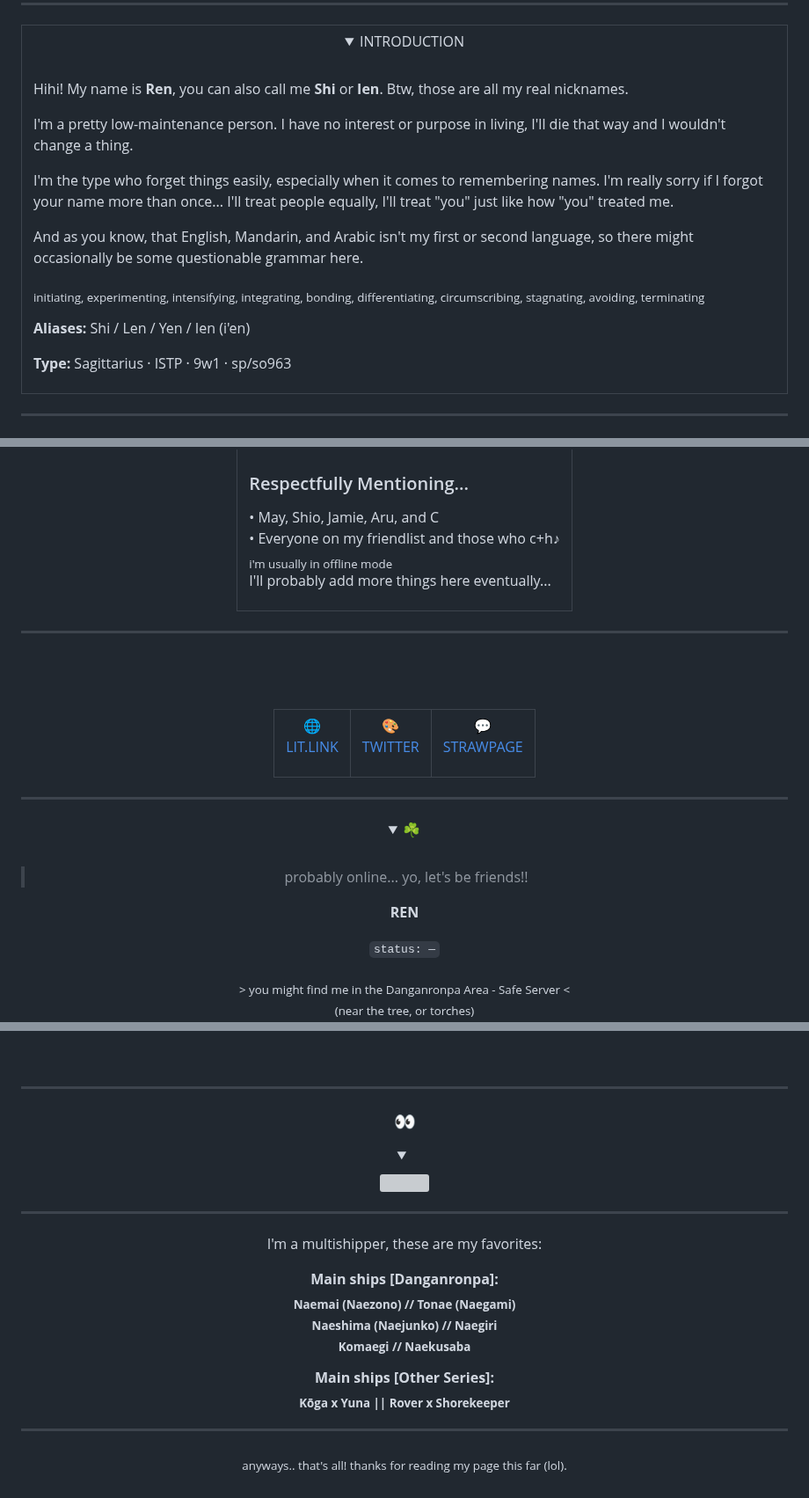
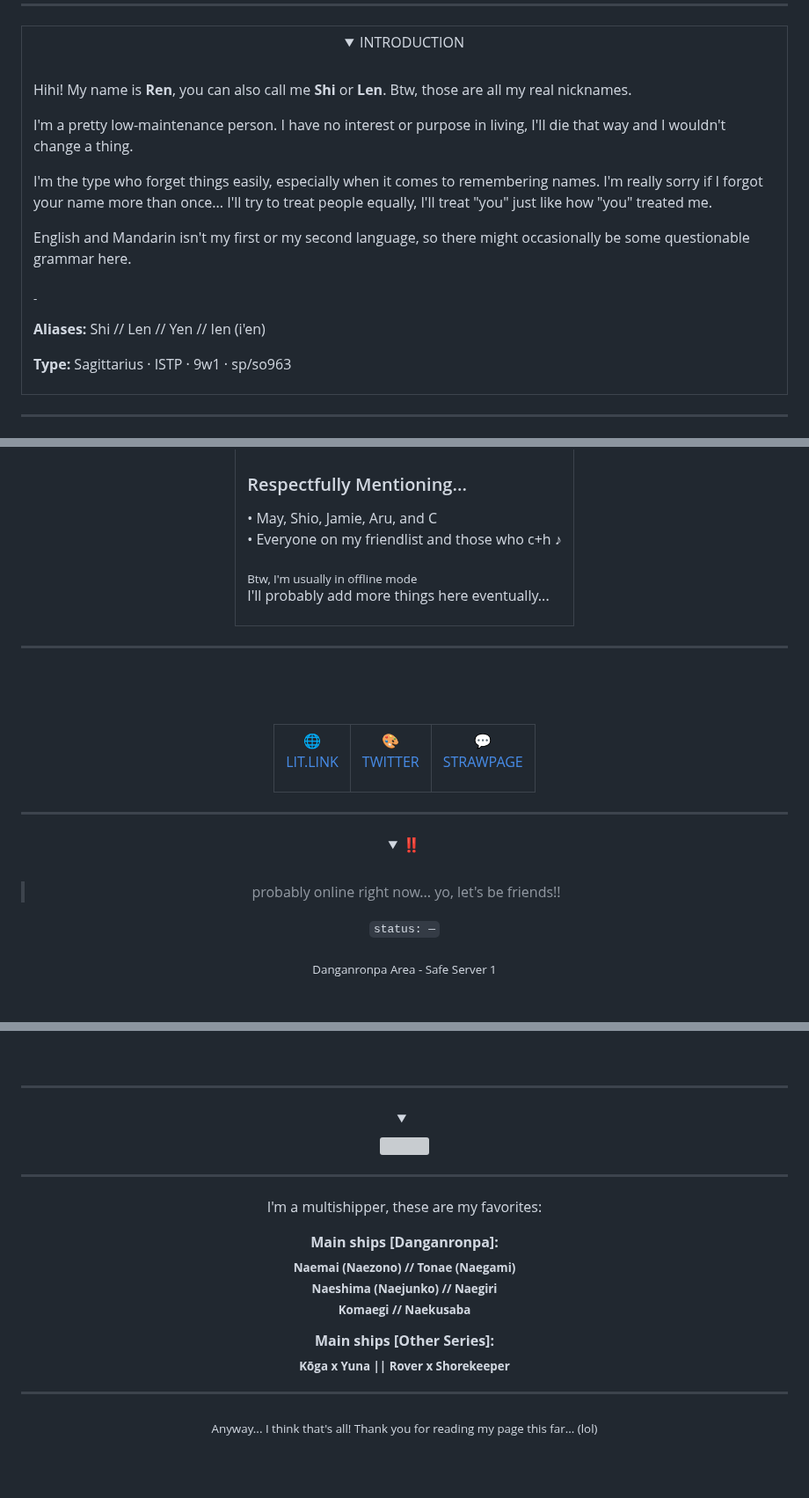
Before and after one commit to Rensh1/Rensh1, a Markdown page: README.md, 3 parts joined by grey strips. Shown at 88% size. Rendered like a GitHub page; folded sections open; blank space fills up the shorter version; grey boxes are pictures that could not be loaded.

```diff
--- a/README.md
+++ b/README.md
@@ -39,18 +39,18 @@
 
 <br>
 
-Hihi! My name is **Ren**, you can also call me **Shi** or **Ien**. Btw, those are all my real nicknames.
+Hihi! My name is **Ren**, you can also call me **Shi** or **Len**. Btw, those are all my real nicknames.
 
 I'm a pretty low-maintenance person. I have no interest or purpose in living, I'll die that way and I wouldn't change a thing.
 
-I'm the type who forget things easily, especially when it comes to remembering names. I'm really sorry if I forgot your name more than once... I'll treat people equally, I'll treat "you" just like how "you" treated me.
+I'm the type who forget things easily, especially when it comes to remembering names. I'm really sorry if I forgot your name more than once... I'll try to treat people equally, I'll treat "you" just like how "you" treated me.
 
-And as you know, that English, Mandarin, and Arabic isn't my first or second language, so there might occasionally be some questionable grammar here. <br>
+English and Mandarin isn't my first or my second language, so there might occasionally be some questionable grammar here. <br>
 
-<sub>initiating, experimenting, intensifying, integrating, bonding, differentiating, circumscribing, stagnating, avoiding, terminating</sub>
+<sub>-</sub>
 <br>
 
-**Aliases:** Shi / Len / Yen / Ien (i'en)
+**Aliases:** Shi // Len // Yen // Ien (i'en)
 
 **Type:** Sagittarius · ISTP · 9w1 · sp/so963
 
@@ -121,8 +121,9 @@ And as you know, that English, Mandarin, and Arabic isn't my first or second lan
 ### Respectfully Mentioning...
 
 • May, Shio, Jamie, Aru, and C <br>
-• Everyone on my friendlist and those who c+h♪<br>
-<sub>i'm usually in offline mode</sub><br>
+• Everyone on my friendlist and those who c+h ♪<br>
+
+<sub>Btw, I'm usually in offline mode</sub><br>
 I'll probably add more things here eventually...
 
 </details>
@@ -172,19 +173,16 @@ I'll probably add more things here eventually...
 <div align="center">
 
 <details>
-<summary>☘</summary>
+<summary>‼️</summary>
 
 <br>
 
-> probably online... yo, let's be friends!!
-
-**REN**
+> probably online right now... yo, let's be friends!!
 
 `status: —`
 
 <div align="center">
-<sub> > you might find me in the Danganronpa Area - Safe Server < <br>
-(near the tree, or torches)</sub><br>
+<sub> Danganronpa Area - Safe Server 1 <br>
 📍<br>
 <img src="Area.png" width="60%">
 <div align="center">
@@ -237,7 +235,6 @@ I'll probably add more things here eventually...
 ---
 <div align="center">
 
-### 👀
 <details>
 <summary></summary>
 
@@ -258,6 +255,6 @@ Komaegi // Naekusaba**</sub>
 
 ---
 
-<sub>anyways.. that's all! thanks for reading my page this far (lol).</sub>
+<sub>Anyway... I think that's all! Thank you for reading my page this far... (lol)</sub>
 
 </div>
```
Also changed, not shown: other parts of README.md (+1 -1 lines).
